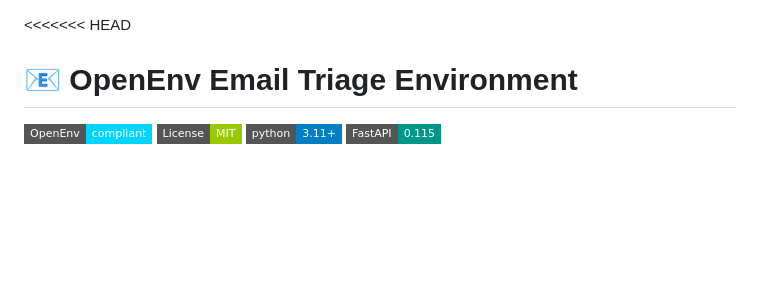
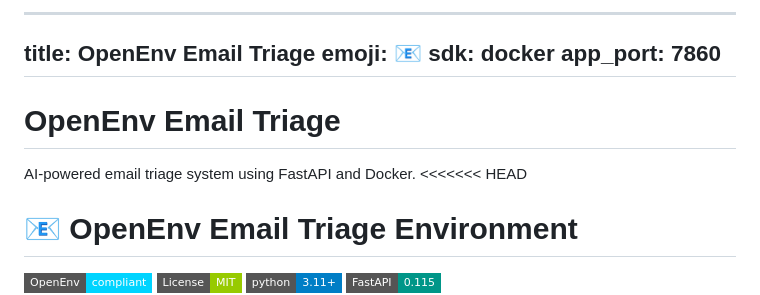
Before and after one commit to Raj210128/Openenv-Email-Triage, a Markdown page: README.md, the part around the change. GitHub-like rendering; badges without logos; blank space fills up the shorter version.

```diff
--- a/README.md
+++ b/README.md
@@ -1,3 +1,13 @@
+
+---
+title: OpenEnv Email Triage
+emoji: 📧
+sdk: docker
+app_port: 7860
+---
+# OpenEnv Email Triage
+
+AI-powered email triage system using FastAPI and Docker.
 <<<<<<< HEAD
 # 📧 OpenEnv Email Triage Environment
 
```
